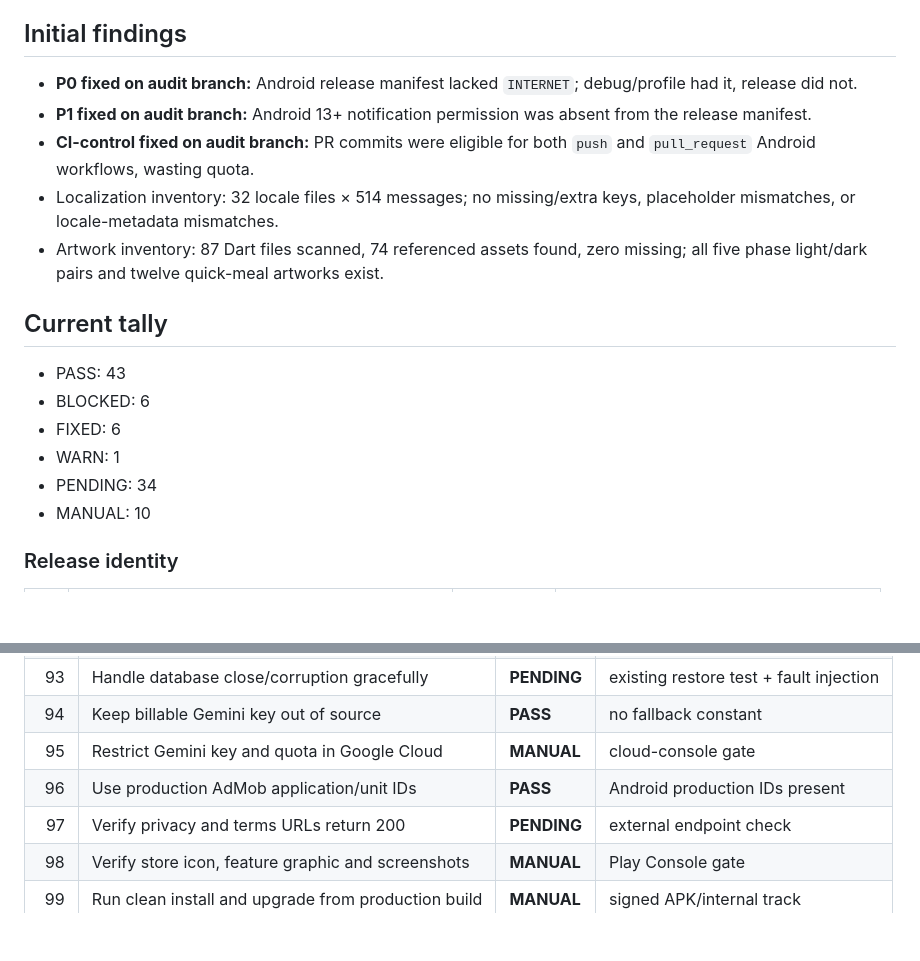
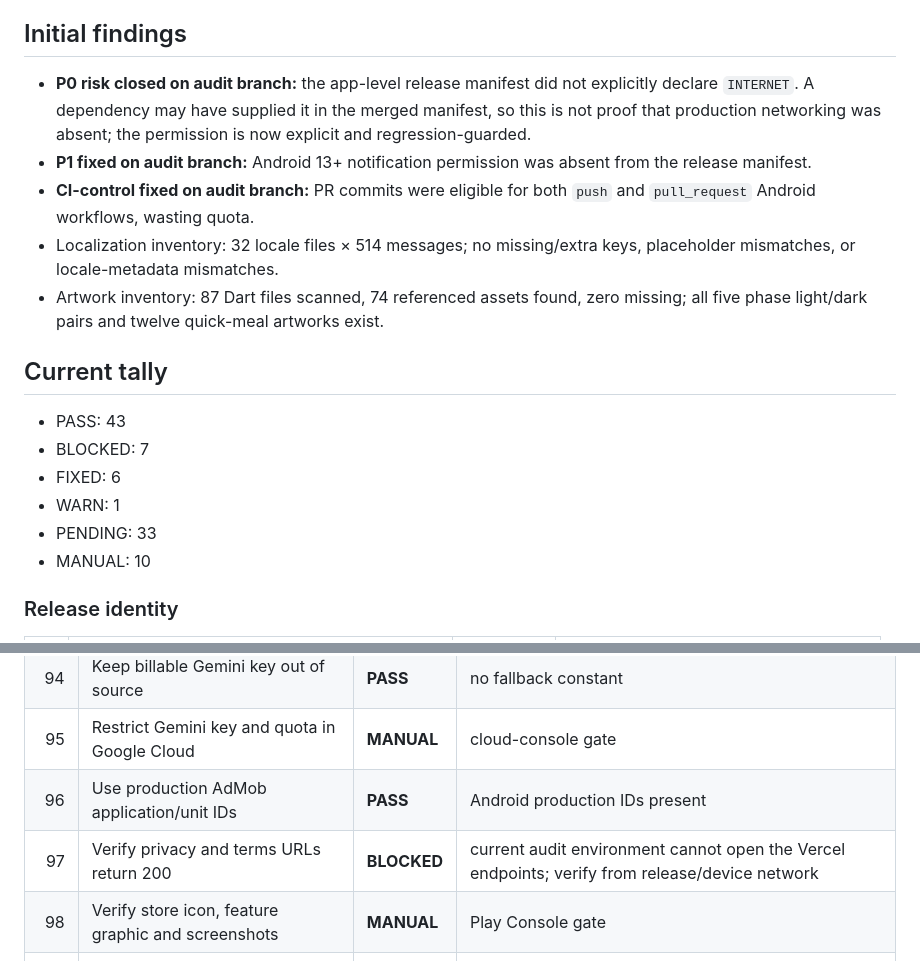
Before and after one commit to dehbkoclugu-afk/fasting_app, a Markdown page: docs/production/bug-control-protocol-100.md, 2 parts joined by grey strips. Drawn GitHub-style; blank space fills up the shorter version.

Commit message:
docs: record external URL check limitation accurately

```diff
--- a/docs/production/bug-control-protocol-100.md
+++ b/docs/production/bug-control-protocol-100.md
@@ -15,7 +15,7 @@ Audit branch: `codex/production-bug-audit-100`
 
 ## Initial findings
 
-- **P0 fixed on audit branch:** Android release manifest lacked `INTERNET`; debug/profile had it, release did not.
+- **P0 risk closed on audit branch:** the app-level release manifest did not explicitly declare `INTERNET`. A dependency may have supplied it in the merged manifest, so this is not proof that production networking was absent; the permission is now explicit and regression-guarded.
 - **P1 fixed on audit branch:** Android 13+ notification permission was absent from the release manifest.
 - **CI-control fixed on audit branch:** PR commits were eligible for both `push` and `pull_request` Android workflows, wasting quota.
 - Localization inventory: 32 locale files × 514 messages; no missing/extra keys, placeholder mismatches, or locale-metadata mismatches.
@@ -24,10 +24,10 @@ Audit branch: `codex/production-bug-audit-100`
 ## Current tally
 
 - PASS: 43
-- BLOCKED: 6
+- BLOCKED: 7
 - FIXED: 6
 - WARN: 1
-- PENDING: 34
+- PENDING: 33
 - MANUAL: 10
 
 ### Release identity
@@ -175,7 +175,7 @@ Audit branch: `codex/production-bug-audit-100`
 | 94 | Keep billable Gemini key out of source | **PASS** | no fallback constant |
 | 95 | Restrict Gemini key and quota in Google Cloud | **MANUAL** | cloud-console gate |
 | 96 | Use production AdMob application/unit IDs | **PASS** | Android production IDs present |
-| 97 | Verify privacy and terms URLs return 200 | **PENDING** | external endpoint check |
+| 97 | Verify privacy and terms URLs return 200 | **BLOCKED** | current audit environment cannot open the Vercel endpoints; verify from release/device network |
 | 98 | Verify store icon, feature graphic and screenshots | **MANUAL** | Play Console gate |
 | 99 | Run clean install and upgrade from production build | **MANUAL** | signed APK/internal track |
 | 100 | Sign off release only with zero P0/P1 failures | **PENDING** | final protocol gate |
```
